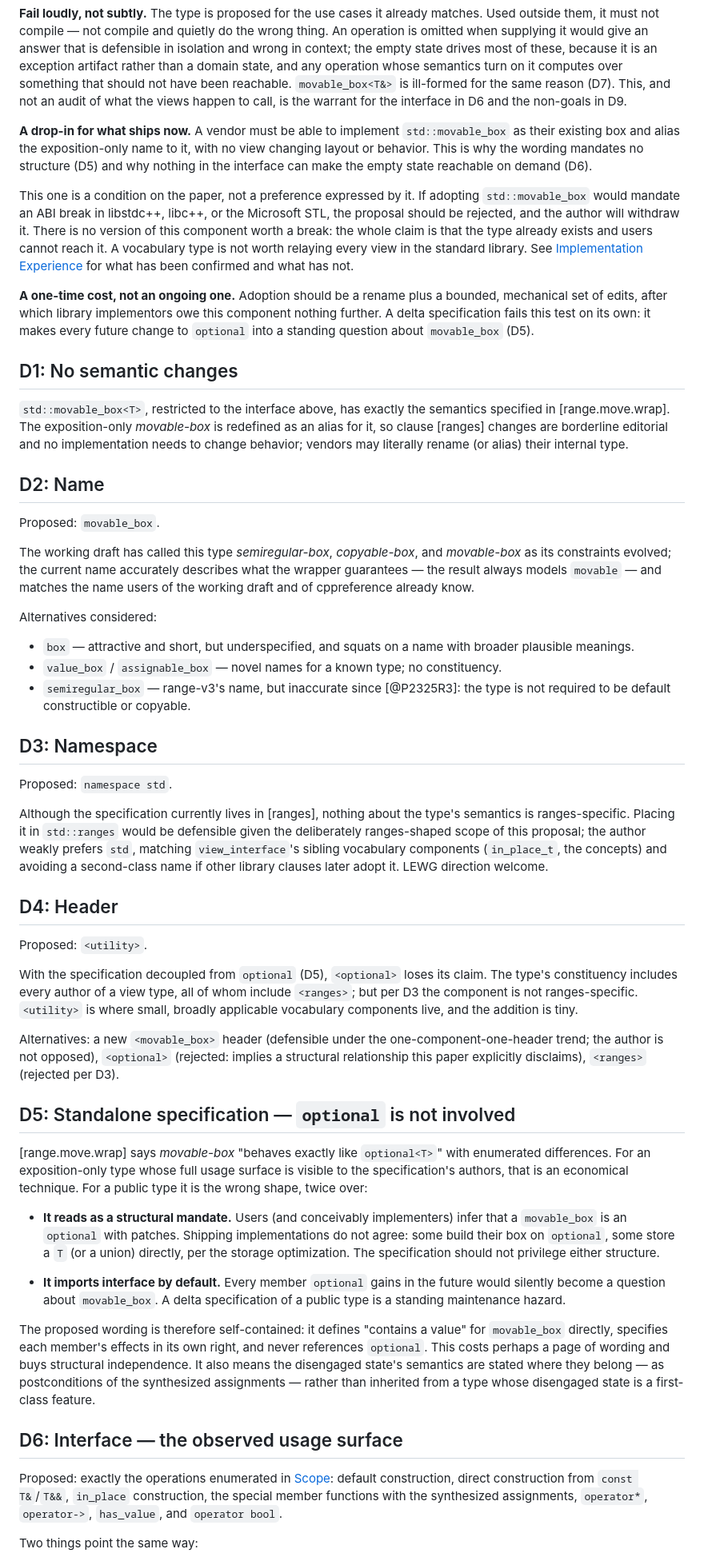
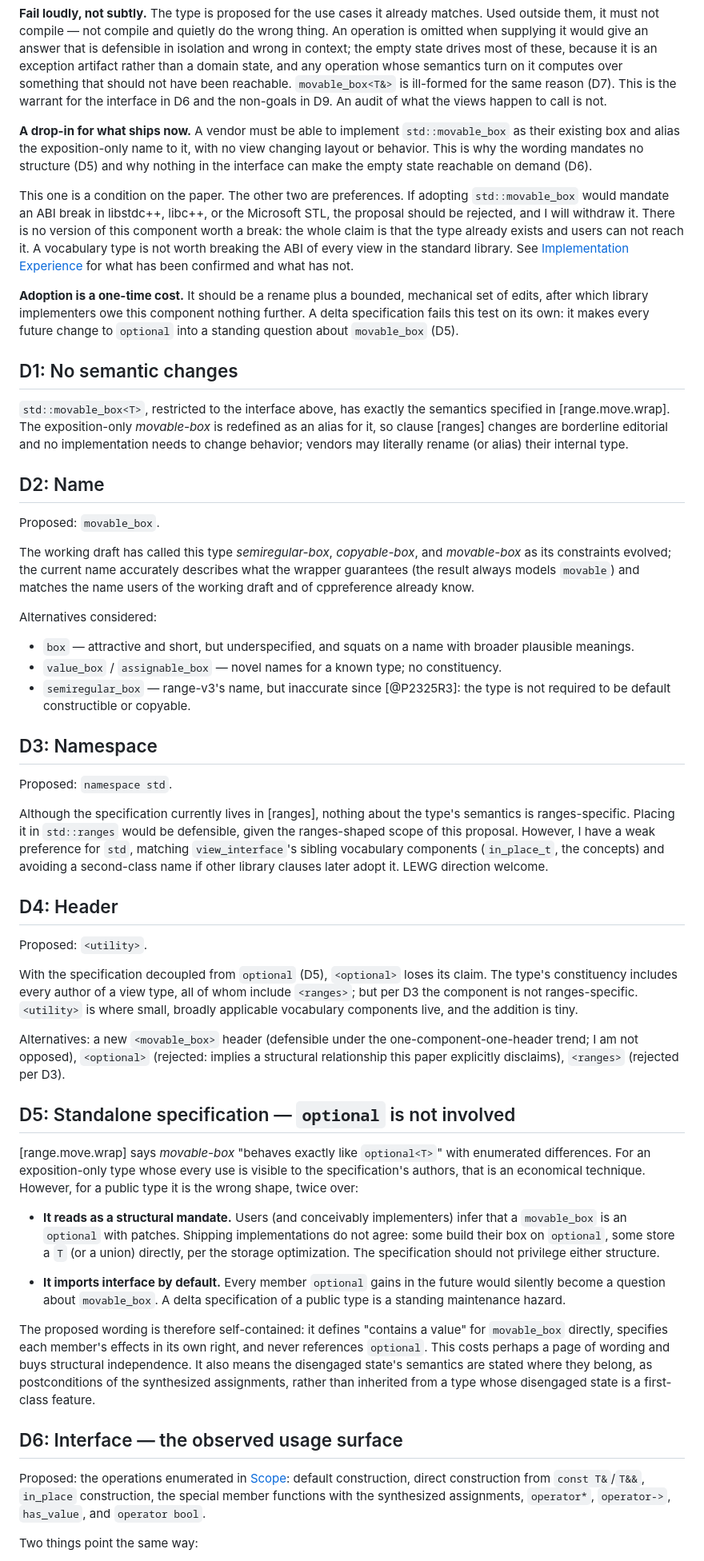
Before and after one commit to steve-downey/movable_box, a Markdown page: papers/movable_box.md, the part around one of its changes. Shown at 80% size. Rendered like a GitHub page.

Commit message:
Refine paper and documentation voice

```diff
--- a/papers/movable_box.md
+++ b/papers/movable_box.md
@@ -173,8 +172,8 @@ context; the empty state drives most of these, because it is an
 exception artifact rather than a domain state, and any operation whose
 semantics turn on it computes over something that should not have been
 reachable. `movable_box<T&>` is ill-formed for the same reason (D7).
-This, and not an audit of what the views happen to call, is the warrant
-for the interface in D6 and the non-goals in D9.
+This is the warrant for the interface in D6 and the non-goals in D9.
+An audit of what the views happen to call is not.
 
 **A drop-in for what ships now.** A vendor must be able to implement
 `std::movable_box` as their existing box and alias the exposition-only
@@ -182,20 +181,20 @@ name to it, with no view changing layout or behavior. This is why the
 wording mandates no structure (D5) and why nothing in the interface can
 make the empty state reachable on demand (D6).
 
-This one is a condition on the paper, not a preference expressed by it.
+This one is a condition on the paper. The other two are preferences.
 If adopting `std::movable_box` would mandate an ABI break in libstdc++,
-libc++, or the Microsoft STL, the proposal should be rejected, and the
-author will withdraw it. There is no version of this component worth a
-break: the whole claim is that the type already exists and users cannot
-reach it. A vocabulary type is not worth relaying every view in the
-standard library. See [Implementation Experience](#implementation-experience)
+libc++, or the Microsoft STL, the proposal should be rejected, and I
+will withdraw it. There is no version of this component worth a break:
+the whole claim is that the type already exists and users can not
+reach it. A vocabulary type is not worth breaking the ABI of every view
+in the standard library. See [Implementation Experience](#implementation-experience)
 for what has been confirmed and what has not.
 
-**A one-time cost, not an ongoing one.** Adoption should be a rename
-plus a bounded, mechanical set of edits, after which library
-implementors owe this component nothing further. A delta specification
-fails this test on its own: it makes every future change to `optional`
-into a standing question about `movable_box` (D5).
+**Adoption is a one-time cost.** It should be a rename plus a bounded,
+mechanical set of edits, after which library implementers owe this
+component nothing further. A delta specification fails this test on its
+own: it makes every future change to `optional` into a standing question
+about `movable_box` (D5).
 
 ## D1: No semantic changes
 
@@ -211,8 +210,8 @@ Proposed: `movable_box`.
 
 The working draft has called this type *semiregular-box*, *copyable-box*,
 and *movable-box* as its constraints evolved; the current name accurately
-describes what the wrapper guarantees — the result always models
-`movable` — and matches the name users of the working draft and of
+describes what the wrapper guarantees (the result always models
+`movable`) and matches the name users of the working draft and of
 cppreference already know.
 
 Alternatives considered:
@@ -230,11 +229,11 @@ Proposed: `namespace std`.
 
 Although the specification currently lives in [ranges], nothing about
 the type's semantics is ranges-specific. Placing it in `std::ranges`
-would be defensible given the deliberately ranges-shaped scope of this
-proposal; the author weakly prefers `std`, matching `view_interface`'s
-sibling vocabulary components (`in_place_t`, the concepts) and avoiding
-a second-class name if other library clauses later adopt it. LEWG
-direction welcome.
+would be defensible, given the ranges-shaped scope of this proposal.
+However, I have a weak preference for `std`, matching
+`view_interface`'s sibling vocabulary components (`in_place_t`, the
+concepts) and avoiding a second-class name if other library clauses
+later adopt it. LEWG direction welcome.
 
 ## D4: Header
 
@@ -247,7 +246,7 @@ not ranges-specific. `<utility>` is where small, broadly applicable
 vocabulary components live, and the addition is tiny.
 
 Alternatives: a new `<movable_box>` header (defensible under the
-one-component-one-header trend; the author is not opposed), `<optional>`
+one-component-one-header trend; I am not opposed), `<optional>`
 (rejected: implies a structural relationship this paper explicitly
 disclaims), `<ranges>` (rejected per D3).
 
@@ -255,8 +254,8 @@ disclaims), `<ranges>` (rejected per D3).
 
 [range.move.wrap] says *movable-box* "behaves exactly like
 `optional<T>`" with enumerated differences. For an exposition-only type
-whose full usage surface is visible to the specification's authors, that
-is an economical technique. For a public type it is the wrong shape,
+whose every use is visible to the specification's authors, that is an
+economical technique. However, for a public type it is the wrong shape,
 twice over:
 
 - **It reads as a structural mandate.** Users (and conceivably
@@ -275,13 +274,13 @@ The proposed wording is therefore self-contained: it defines "contains
 a value" for `movable_box` directly, specifies each member's effects in
 its own right, and never references `optional`. This costs perhaps a
 page of wording and buys structural independence. It also means the
-disengaged state's semantics are stated where they belong — as
-postconditions of the synthesized assignments — rather than inherited
+disengaged state's semantics are stated where they belong, as
+postconditions of the synthesized assignments, rather than inherited
 from a type whose disengaged state is a first-class feature.
 
 ## D6: Interface — the observed usage surface
 
-Proposed: exactly the operations enumerated in [Scope](#scope-exactly-the-standard-librarys-usage-no-more):
+Proposed: the operations enumerated in [Scope](#scope-exactly-the-standard-librarys-usage-no-more):
 default construction, direct construction from `const T&`/`T&&`,
 `in_place` construction, the special member functions with the
 synthesized assignments, `operator*`, `operator->`, `has_value`, and
```
Also changed, not shown: other parts of papers/movable_box.md (+56 -56 lines), CONTRIBUTING.md (+3 -3 lines), README.md (+6 -6 lines).
